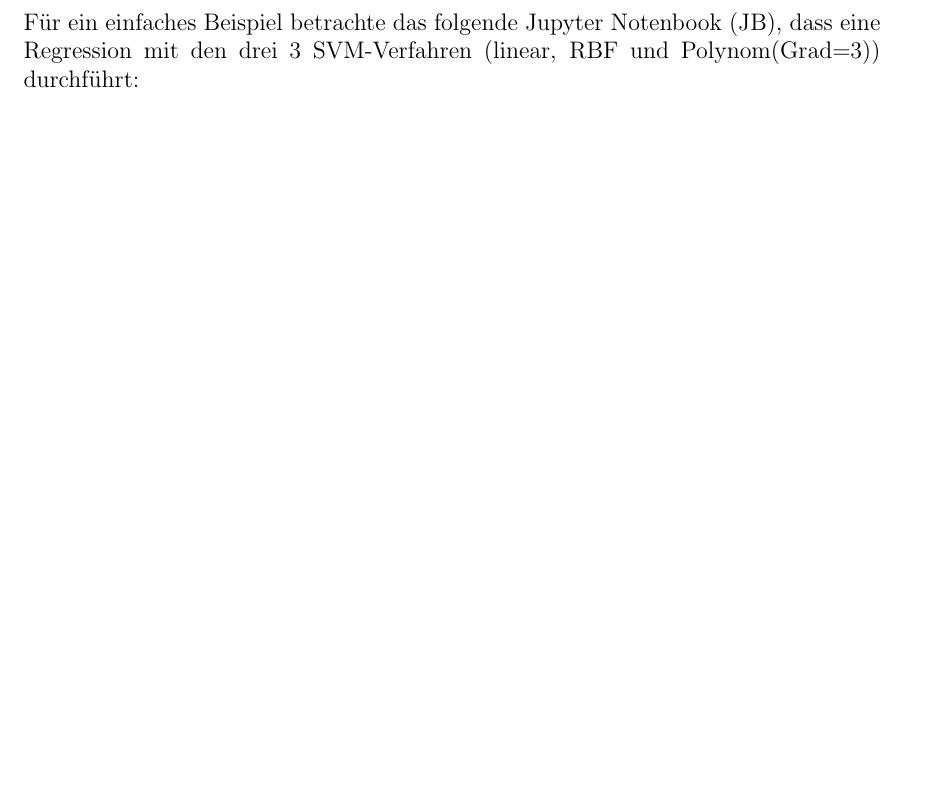
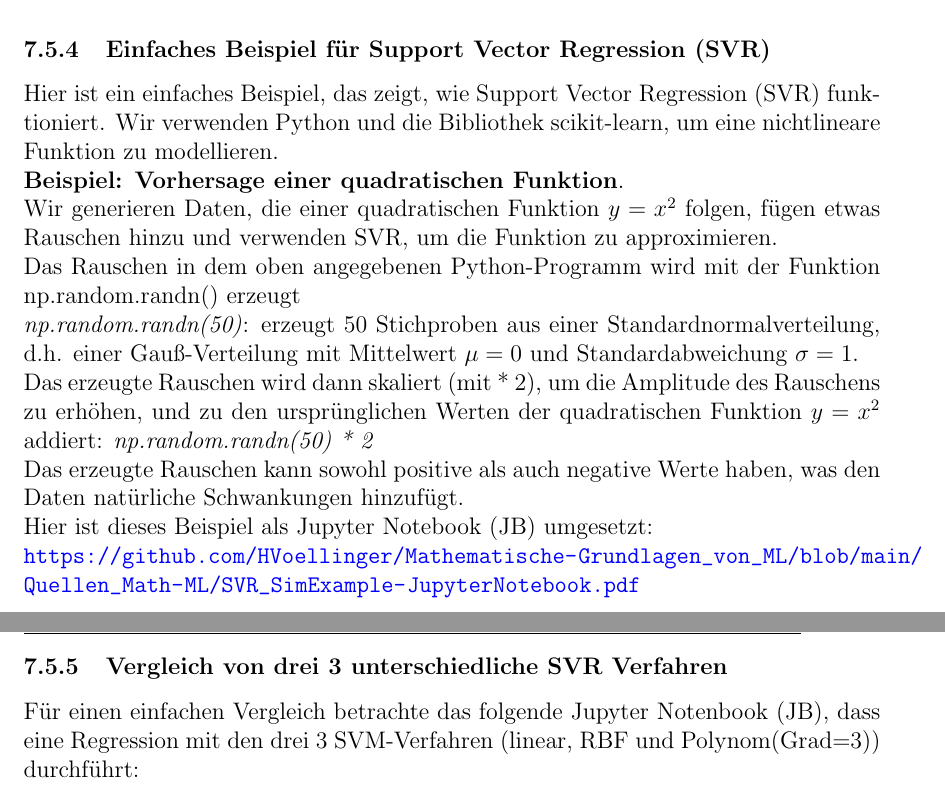
Before and after one commit to HVoellinger/Mathematische-Grundlagen_von_ML, a LaTeX document (Math+MaschLernen(ML)v0.95.tex): part of page 110 of 169 before the commit and two parts of pages 115 and 116 of 171 after it, the two joined at a grey line, cut at the place of the change, the shorter picture padded with empty space. Compiled offline with pdfLaTeX.

Commit message:
Add files via upload

```diff
--- a/Math+MaschLernen(ML)v0.95.tex
+++ b/Math+MaschLernen(ML)v0.95.tex
@@ -2767,5 +2767,3 @@ y_i - (w \cdot x_i + b) \leq \epsilon + \xi_i
 (w \cdot x_i + b) - y_i \leq \epsilon + \xi_i^*, \quad \xi_i, \xi_i^* \geq 0
 \]\\
 %
-Für ein einfaches Beispiel betrachte das folgende Jupyter Notenbook (JB), dass eine Regression mit den drei 3 SVM-Verfahren (linear, RBF und Polynom(Grad=3)) durchführt:\\
-\url{https://github.com/HVoellinger/Mathematische-Grundlagen_von_ML/blob/main/Quellen_Math-ML/SVR_Example-JupyterNotebook.pdf}\\[0.2cm]
@@ -2869,9 +2890,25 @@ Siehe dazu das folgende Python-Programm (Jupyter Notebook):\\[0.2cm]
 %
 Ist eine Lineare Trennbarkeit nicht mehr erreichbar, nutzen wir den Kernel-Trick (siehe Kapitel über Mathematische Grundlagen des SVM).\\
 Siehe dazu das folgende Python-Programm (Jupyter Notebook):\\[0.2cm]
-\textbf{\url{https://github.com/HVoellinger/Mathematische-Grundlagen_von_ML/blob/main/Quellen_Math-ML/SVM_RBF_Kernel.pdf}}\\[0.2cm]
-
-
+\textbf{\url{https://github.com/HVoellinger/Mathematische-Grundlagen_von_ML/blob/main/Quellen_Math-ML/SVM_RBF_Kernel.pdf}}
+%
+\subsubsection{Einfaches Beispiel für Support Vector Regression (SVR)}
+Hier ist ein einfaches Beispiel, das zeigt, wie Support Vector Regression (SVR) funktioniert. Wir verwenden Python und die Bibliothek scikit-learn, um eine nichtlineare Funktion zu modellieren.\\
+\textbf{Beispiel: Vorhersage einer quadratischen Funktion}.\\
+Wir generieren Daten, die einer quadratischen Funktion $ y = x^2 $ folgen, fügen etwas Rauschen hinzu und verwenden SVR, um die Funktion zu approximieren.\\
+Das Rauschen in dem oben angegebenen Python-Programm wird mit der Funktion np.random.randn() erzeugt\\
+\textit{np.random.randn(50)}: erzeugt 50 Stichproben aus einer Standardnormalverteilung, d.h. einer Gauß-Verteilung mit Mittelwert $ \mu = 0 $ und Standardabweichung $ \sigma = 1$.\\
+Das erzeugte Rauschen wird dann skaliert (mit * 2), um die Amplitude des Rauschens zu erhöhen, und zu den ursprünglichen Werten der quadratischen Funktion $ y = x^2 $ addiert:
+\textit{np.random.randn(50) * 2}\\
+Das erzeugte Rauschen kann sowohl positive als auch negative Werte haben, was den Daten natürliche Schwankungen hinzufügt.\\
+Hier ist dieses Beispiel als Jupyter Notebook (JB) umgesetzt:\\
+\url{https://github.com/HVoellinger/Mathematische-Grundlagen_von_ML/blob/main/Quellen_Math-ML/SVR_SimExample-JupyterNotebook.pdf}\\[0.2cm]
+%
+\subsubsection{Vergleich von drei 3 unterschiedliche SVR Verfahren}
+Für einen einfachen Vergleich betrachte das folgende Jupyter Notenbook (JB), dass eine Regression mit den drei 3 SVM-Verfahren (linear, RBF und Polynom(Grad=3)) durchführt:\\
+\url{https://github.com/HVoellinger/Mathematische-Grundlagen_von_ML/blob/main/Quellen_Math-ML/SVR_Example-JupyterNotebook.pdf}\\[0.2cm]
+Eine genaue Analyse der Ergebnisse soll als Übungsaufgabe 7.5 durchgeführt werden.\\[0.3cm]
+%
 \newpage
 
 \subsection{Übungen zum Kapitel 7}
```
Also changed, not shown: Math+MaschLernen(ML)v0.95.pdf, Math+MaschLernen(ML)v0.95.tex (27 more changed lines).
